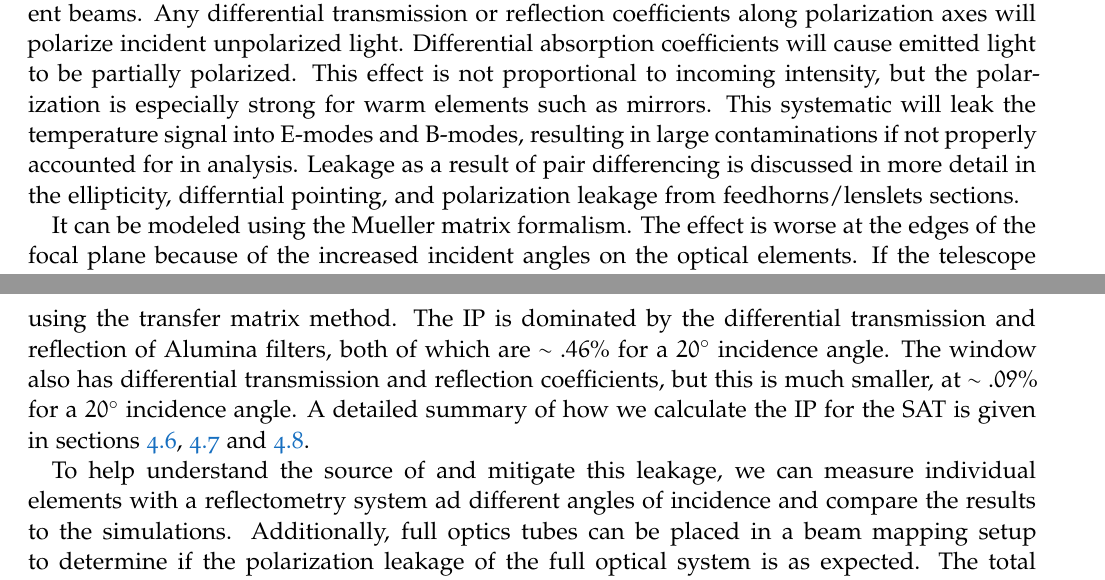
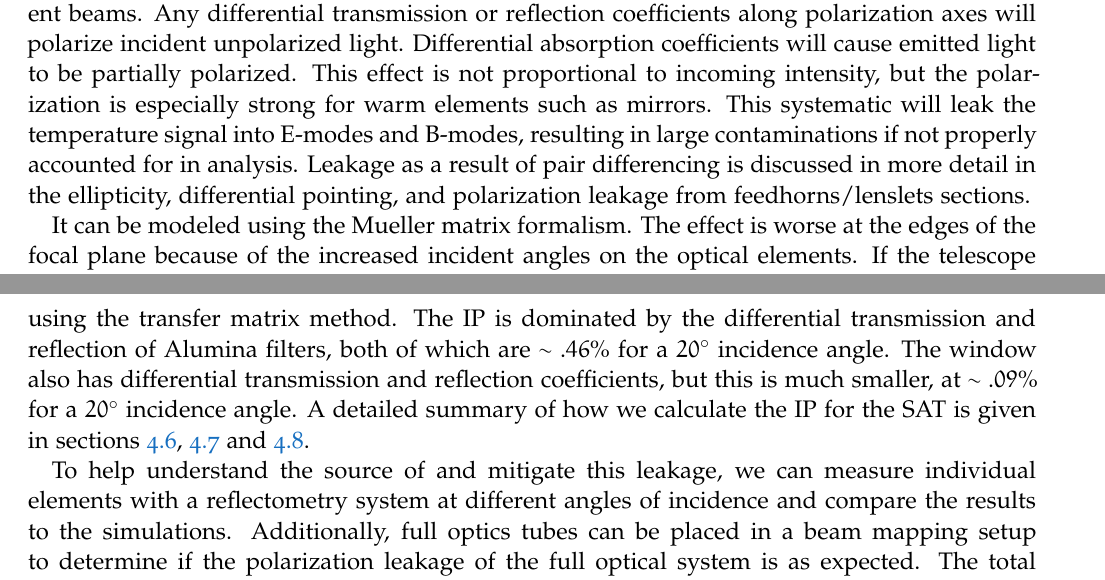
Before and after one commit to smsimon/systematics_dictionary, a LaTeX document (syst_master.tex, which reads tex/instrumental_polarization.tex): two parts of pages 11 and 12 of 87, joined at a grey line, cut so that both start at the same text. Compiled offline with pdfLaTeX; a missing font is replaced by an installed copy or a similar font.

Commit message:
Fix some small typos

```diff
--- a/tex/instrumental_polarization.tex
+++ b/tex/instrumental_polarization.tex
@@ -3,7 +3,7 @@
 
 Instrumental polarization (IP) is an optical systematic that shows how much intensity signal is leaking into the polarization signal. It can come from the optics (depends on the properties of metals and dielectric materials), or come from pair differencing with detectors having different beams. Any differential transmission or reflection coefficients along polarization axes will polarize incident unpolarized light.
 Differential absorption coefficients will cause emitted light to be partially polarized. This effect is not proportional to incoming intensity, but the polarization is especially strong for warm elements such as mirrors.
-This systematic will leak the temperature signal into E-modes and B-modes, resulting in large contaminations if not properly accounted for in analysis. Leakage as a result of pair differencing is discussed in more detail in the ellipticity, differntial pointing, and polarization leakage from feedhorns/lenslets sections.
+This systematic will leak the temperature signal into E-modes and B-modes, resulting in large contaminations if not properly accounted for in analysis. Leakage as a result of pair differencing is discussed in more detail in the ellipticity, differential pointing, and polarization leakage from feedhorns/lenslets sections.
 
 It can be modeled using the Mueller matrix formalism. The effect is worse at the edges of the focal plane because of the increased incident angles on the optical elements. If the telescope Mueller beam matrix is known, these systematics (along with beam effects) can be propagated to the Q and U maps by
 \begin{equation}
@@ -43,7 +43,7 @@ at $\sim.09\%$ for a $20^\circ$ incidence angle.
 A detailed summary of how we calculate the IP for the SAT is given in sections \ref{HWP Differential Optical Properties},
 \ref{IP upstream of HWP} and \ref{IP downstream of HWP}.
 
-To help understand the source of and mitigate this leakage, we can measure individual elements with a reflectometry system ad different angles of incidence and compare the results to the simulations. Additionally, full optics tubes can be placed in a beam mapping setup to determine if the polarization leakage of the full optical system is as expected. The total polarization leakage of the telescope can be measured in the field by observing unpolarized sources and determining the polarized signal. These sources could be tower or drone mounted or celestial.
+To help understand the source of and mitigate this leakage, we can measure individual elements with a reflectometry system at different angles of incidence and compare the results to the simulations. Additionally, full optics tubes can be placed in a beam mapping setup to determine if the polarization leakage of the full optical system is as expected. The total polarization leakage of the telescope can be measured in the field by observing unpolarized sources and determining the polarized signal. These sources could be tower or drone mounted or celestial.
 
 This effect is difficult to model and has a direct impact on the achievable science. Its SRF is thus a 4.
 
```
